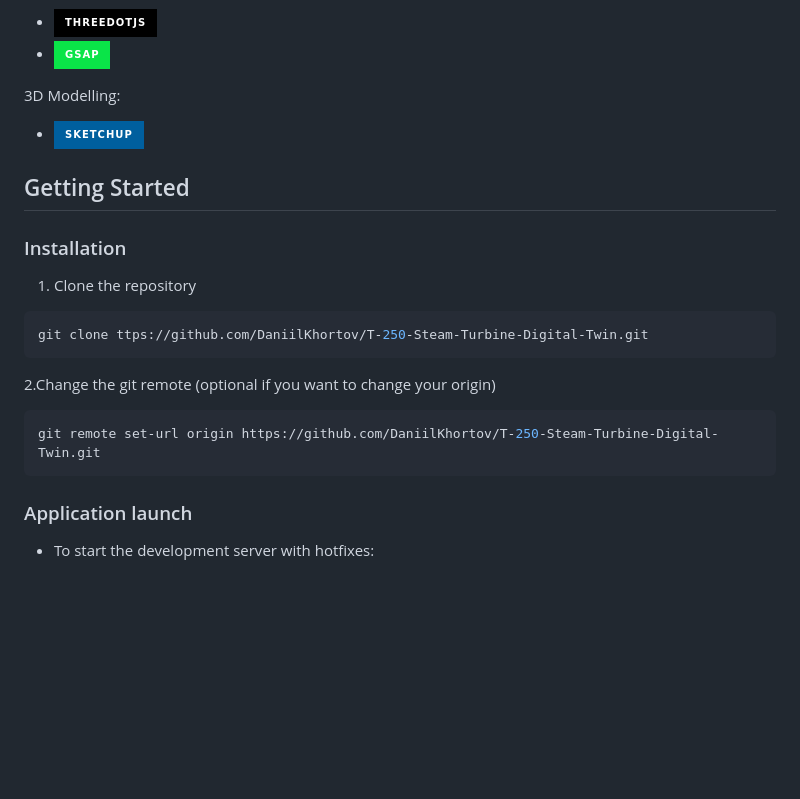
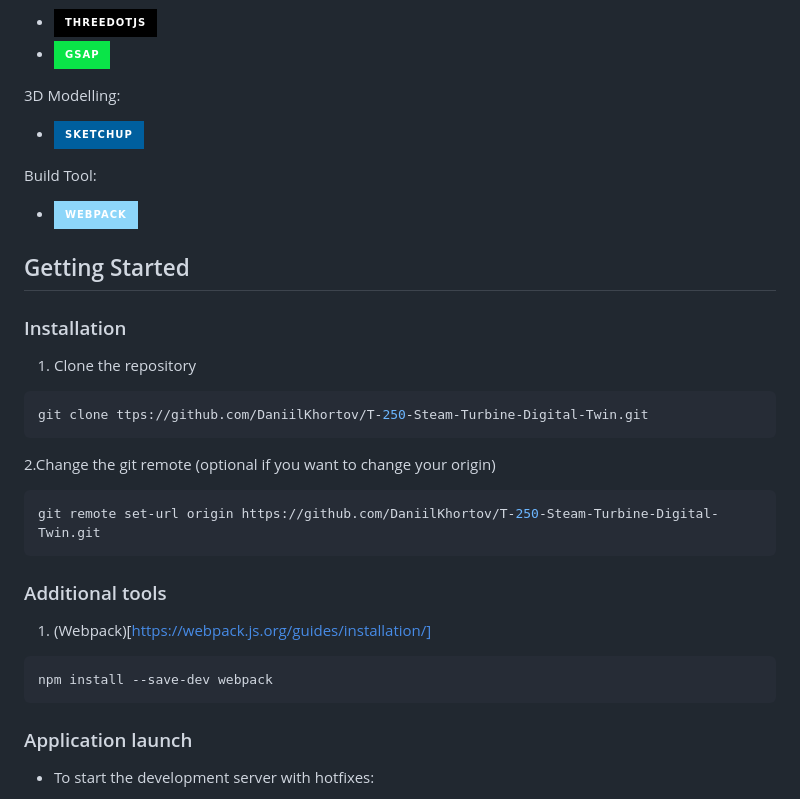
Before and after one commit to DaniilKhortov/T-250-Steam-Turbine-Digital-Twin, a Markdown page: README.md, the part around one of its changes. Rendered like a GitHub page; badges without logos; blank space fills up the shorter version.

````diff
--- a/README.md
+++ b/README.md
@@ -65,6 +65,10 @@ Libraries:
 3D Modelling:
 * ![Sketch Up](https://img.shields.io/badge/SketchUp-%23005F9E.svg?style=for-the-badge&logo=sketchup&logoColor=white)
 
+Build Tool:
+* ![Webpack](https://img.shields.io/badge/webpack-%238DD6F9.svg?style=for-the-badge&logo=webpack&logoColor=black)
+
+
 ## Getting Started
 
 ### Installation
@@ -75,6 +79,11 @@ Libraries:
 2.Change the git remote (optional if you want to change your origin)
   ```sh
   git remote set-url origin https://github.com/DaniilKhortov/T-250-Steam-Turbine-Digital-Twin.git
+  ```
+### Additional tools
+1. (Webpack)[https://webpack.js.org/guides/installation/]
+  ```sh
+  npm install --save-dev webpack
   ```
 
 ### Application launch
````
Also changed, not shown: other parts of README.md (+17 -1 lines).
